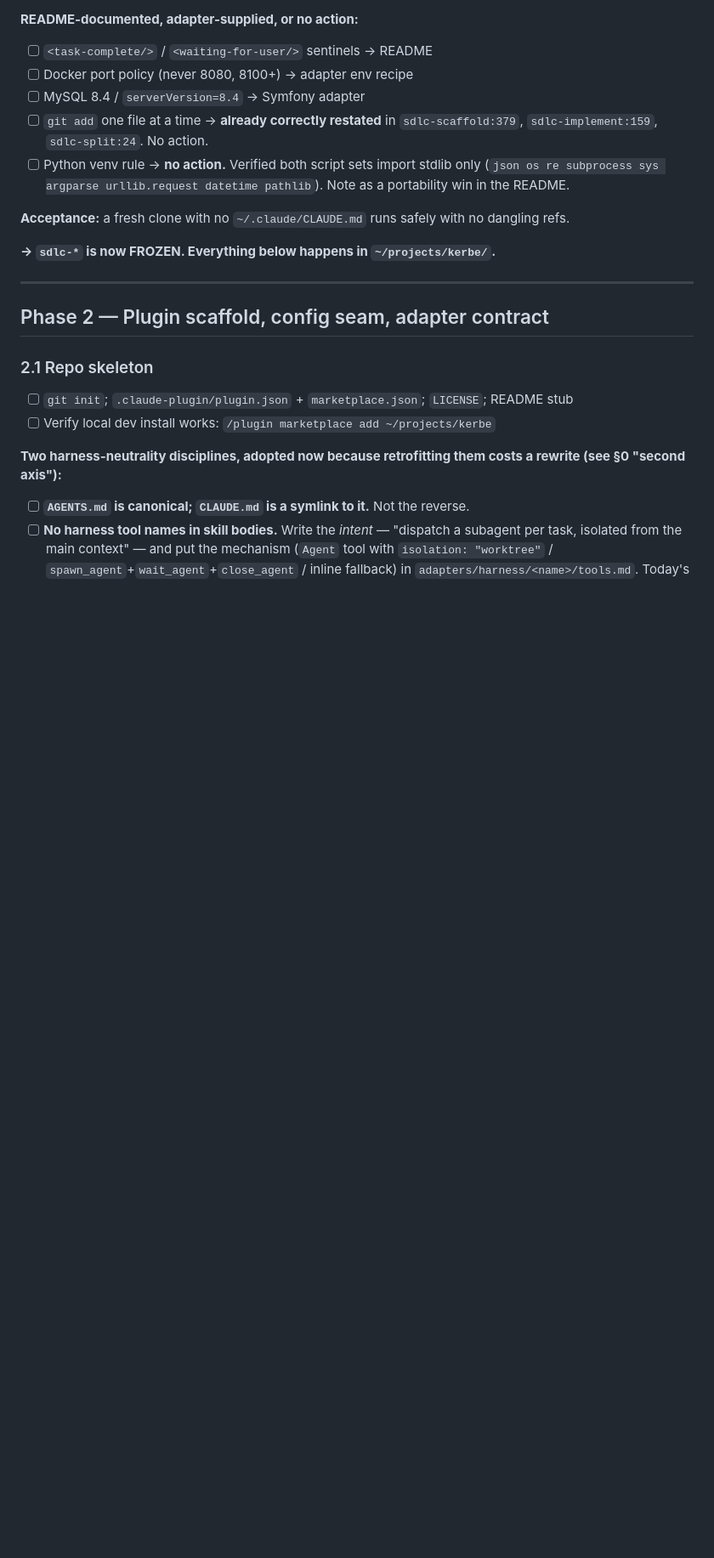
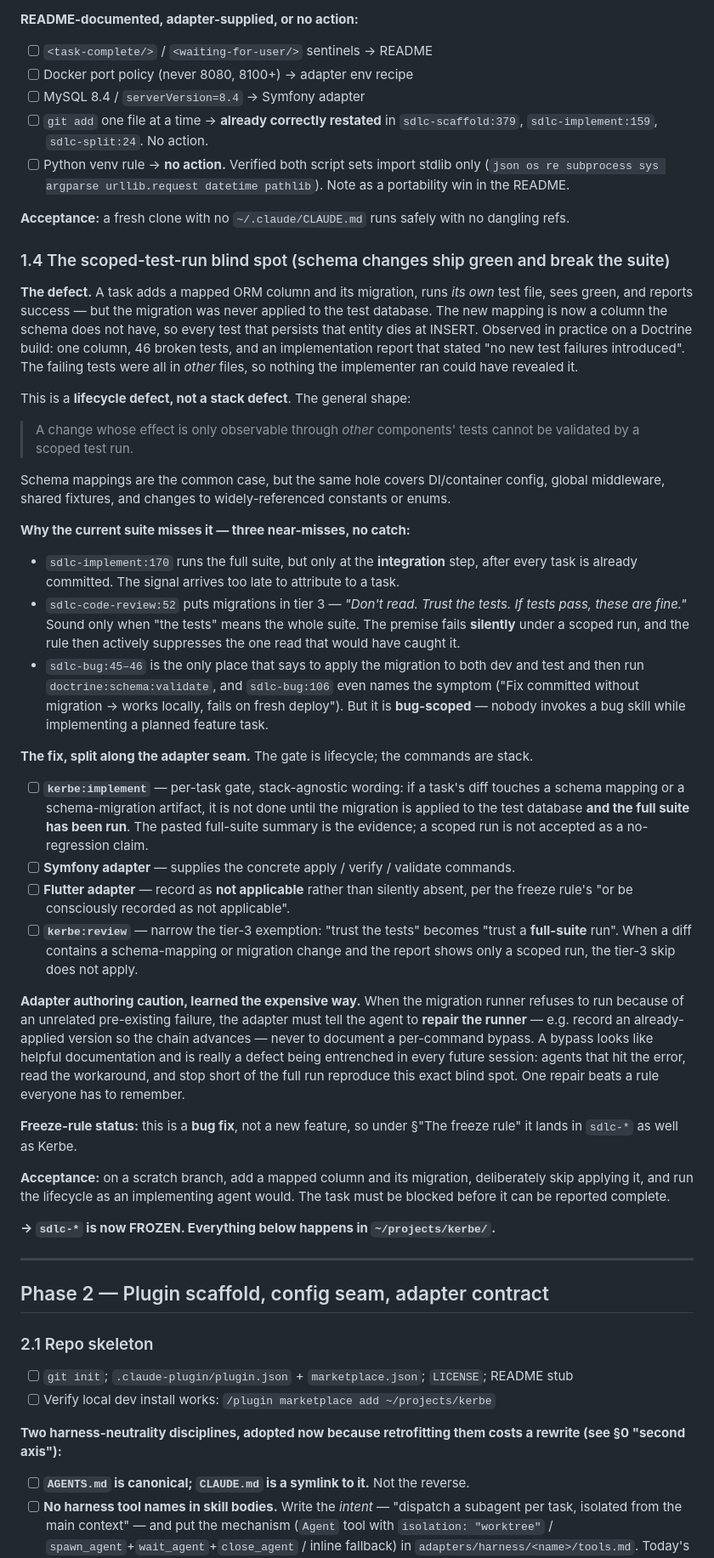
Before and after one commit to mhpdigital/kerbe, a Markdown page: ROADMAP.md, the part around the change. Shown at 85% size. Drawn GitHub-style; blank space fills up the shorter version.

Commit message:
Phase 1.4: close the scoped-test-run blind spot in the implement gate
A task that adds a mapped ORM column and its migration, but never applies the
migration to the test database, passes its own scoped test run and breaks every
other test that persists the entity. Observed in practice: one column, 46 broken
tests, and a report claiming no regressions.

Three near-misses in the current suite and no catch: implement runs the full
suite only at the integration step, review's tier-3 rule tells the reader to
trust tests that were never run at that scope, and the one place with the real
check is bug-scoped so nobody invokes it during feature work.

Recorded as a lifecycle gate with the commands left to the adapters, plus the
generalisation: a change only observable through other components' tests cannot
be validated by a scoped test run.

```diff
--- a/ROADMAP.md
+++ b/ROADMAP.md
@@ -423,6 +423,64 @@ read it.
       portability win in the README.
 
 **Acceptance:** a fresh clone with no `~/.claude/CLAUDE.md` runs safely with no dangling refs.
+
+### 1.4 The scoped-test-run blind spot (schema changes ship green and break the suite)
+
+**The defect.** A task adds a mapped ORM column and its migration, runs *its own* test file, sees
+green, and reports success — but the migration was never applied to the test database. The new
+mapping is now a column the schema does not have, so every test that persists that entity dies at
+INSERT. Observed in practice on a Doctrine build: one column, 46 broken tests, and an
+implementation report that stated "no new test failures introduced". The failing tests were all in
+*other* files, so nothing the implementer ran could have revealed it.
+
+This is a **lifecycle defect, not a stack defect**. The general shape:
+
+> A change whose effect is only observable through *other* components' tests cannot be validated
+> by a scoped test run.
+
+Schema mappings are the common case, but the same hole covers DI/container config, global
+middleware, shared fixtures, and changes to widely-referenced constants or enums.
+
+**Why the current suite misses it — three near-misses, no catch:**
+
+- `sdlc-implement:170` runs the full suite, but only at the **integration** step, after every
+  task is already committed. The signal arrives too late to attribute to a task.
+- `sdlc-code-review:52` puts migrations in tier 3 — *"Don't read. Trust the tests. If tests pass,
+  these are fine."* Sound only when "the tests" means the whole suite. The premise fails
+  **silently** under a scoped run, and the rule then actively suppresses the one read that would
+  have caught it.
+- `sdlc-bug:45–46` is the only place that says to apply the migration to both dev and test and
+  then run `doctrine:schema:validate`, and `sdlc-bug:106` even names the symptom
+  ("Fix committed without migration → works locally, fails on fresh deploy"). But it is
+  **bug-scoped** — nobody invokes a bug skill while implementing a planned feature task.
+
+**The fix, split along the adapter seam.** The gate is lifecycle; the commands are stack.
+
+- [ ] **`kerbe:implement`** — per-task gate, stack-agnostic wording: if a task's diff touches a
+      schema mapping or a schema-migration artifact, it is not done until the migration is applied
+      to the test database **and the full suite has been run**. The pasted full-suite summary is
+      the evidence; a scoped run is not accepted as a no-regression claim.
+- [ ] **Symfony adapter** — supplies the concrete apply / verify / validate commands.
+- [ ] **Flutter adapter** — record as **not applicable** rather than silently absent, per the
+      freeze rule's "or be consciously recorded as not applicable".
+- [ ] **`kerbe:review`** — narrow the tier-3 exemption: "trust the tests" becomes "trust a
+      **full-suite** run". When a diff contains a schema-mapping or migration change and the
+      report shows only a scoped run, the tier-3 skip does not apply.
+
+**Adapter authoring caution, learned the expensive way.** When the migration runner refuses to
+run because of an unrelated pre-existing failure, the adapter must tell the agent to **repair the
+runner** — e.g. record an already-applied version so the chain advances — never to document a
+per-command bypass. A bypass looks like helpful documentation and is really a defect being
+entrenched in every future session: agents that hit the error, read the workaround, and stop
+short of the full run reproduce this exact blind spot. One repair beats a rule everyone has to
+remember.
+
+**Freeze-rule status:** this is a **bug fix**, not a new feature, so under §"The freeze rule" it
+lands in `sdlc-*` as well as Kerbe.
+
+**Acceptance:** on a scratch branch, add a mapped column and its migration, deliberately skip
+applying it, and run the lifecycle as an implementing agent would. The task must be blocked
+before it can be reported complete.
 
 **→ `sdlc-*` is now FROZEN. Everything below happens in `~/projects/kerbe/`.**
 
```
